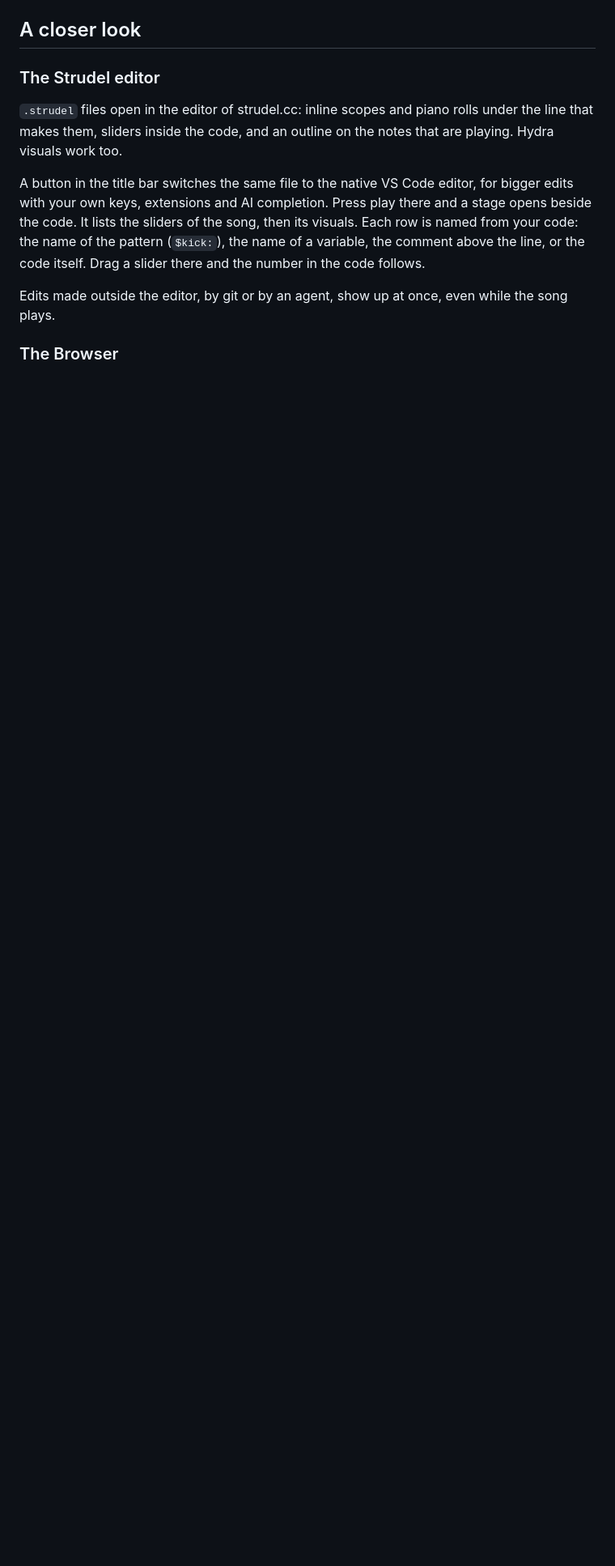
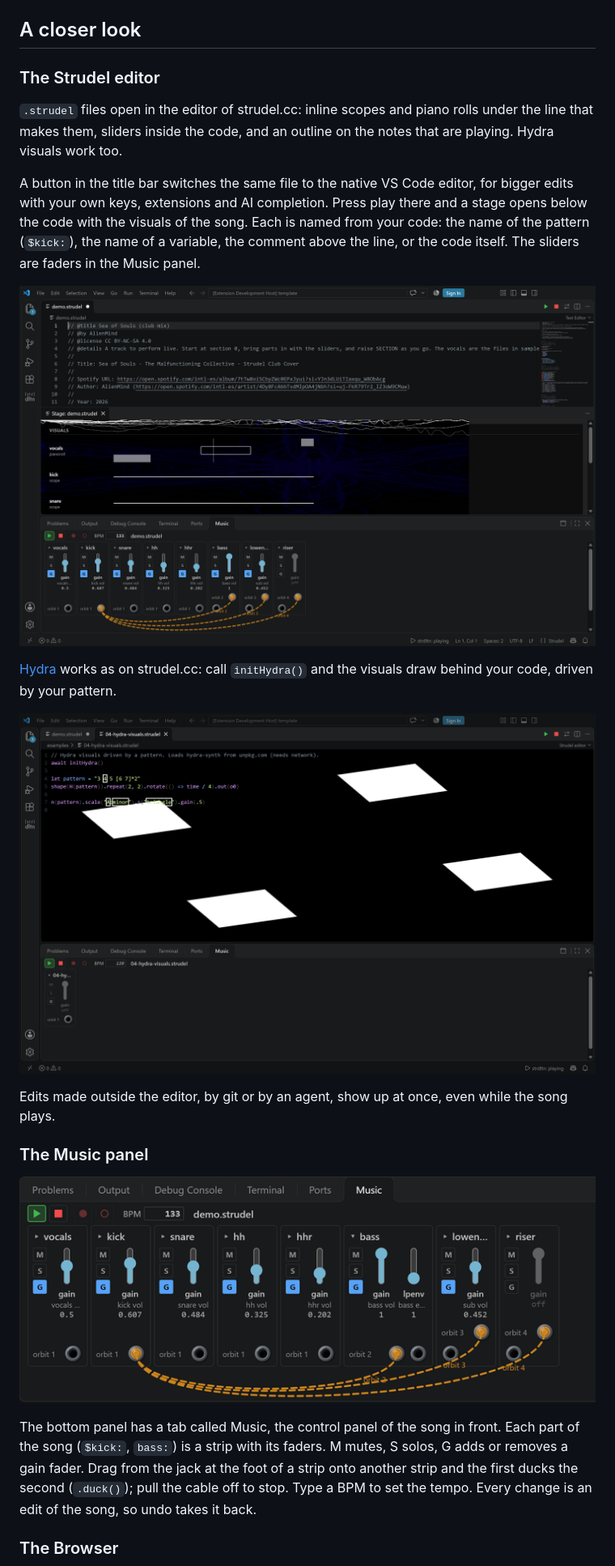
Before and after one commit to alienmind/strdltn, a Markdown page: README.md, the part around one of its changes. Shown at 81% size. Rendered like a GitHub page; pictures changed too: doc/screenshot-hydra.png, doc/screenshot-music.png (added), doc/screenshot-stage.png; blank space fills up the shorter version.

Commit message:
docs: add screenshots of the Music panel, the Browser and the editor to the README and the public page

```diff
--- a/README.md
+++ b/README.md
@@ -166,12 +168,28 @@ playing. Hydra visuals work too.
 
 A button in the title bar switches the same file to the native VS Code editor, for
 bigger edits with your own keys, extensions and AI completion. Press play there and a
-stage opens beside the code. It lists the sliders of the song, then its visuals. Each
-row is named from your code: the name of the pattern (`$kick:`), the name of a variable,
-the comment above the line, or the code itself. Drag a slider there and the number in
-the code follows.
+stage opens below the code with the visuals of the song. Each is named from your code:
+the name of the pattern (`$kick:`), the name of a variable, the comment above the line,
+or the code itself. The sliders are faders in the Music panel.
+
+![The native editor with the stage below it and the Music panel](doc/screenshot-stage.png)
+
+[Hydra](https://hydra.ojack.xyz) works as on strudel.cc: call `initHydra()` and the
+visuals draw behind your code, driven by your pattern.
+
+![Hydra shapes behind the code](doc/screenshot-hydra.png)
 
 Edits made outside the editor, by git or by an agent, show up at once, even while the
 song plays.
 
+### The Music panel
+
+![The Music panel: Play, Stop, BPM, and a strip per part with faders, M, S, G and sidechain cables](doc/screenshot-music.png)
+
+The bottom panel has a tab called Music, the control panel of the song in front. Each
+part of the song (`$kick:`, `bass:`) is a strip with its faders. M mutes, S solos, G adds
+or removes a gain fader. Drag from the jack at the foot of a strip onto another strip and
+the first ducks the second (`.duck()`); pull the cable off to stop. Type a BPM to set the
+tempo. Every change is an edit of the song, so undo takes it back.
+
 ### The Browser
```
Also changed, not shown: other parts of README.md (+11 -7 lines), doc/ABOUT.md (+6 -4 lines), doc/ARCHITECTURE.md (+11 -0 lines), doc/screenshot-browser.png (added), doc/screenshot-overview.png (added).
